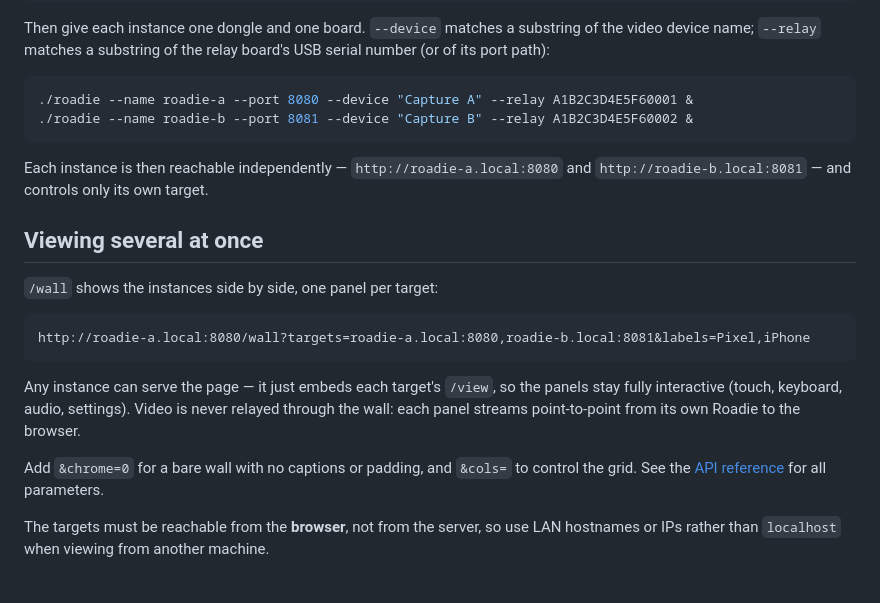
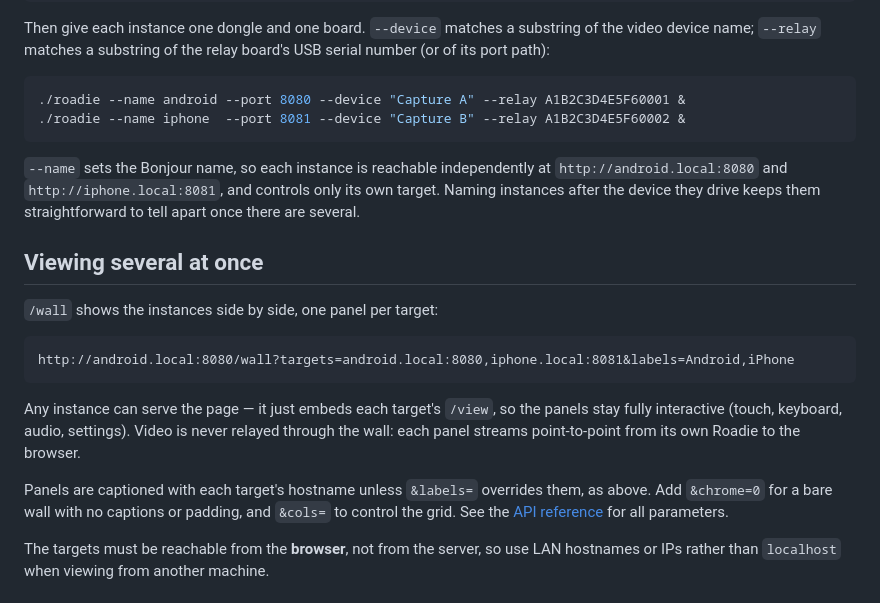
Before and after one commit to VibiumDev/roadie, a Markdown page: docs/how-to/multiple-targets.md, the part around the change. GitHub-like rendering.

Commit message:
Name the multi-target examples after the devices they drive
roadie-a and roadie-b say nothing about what is on the other end of the
cable. Use android and iphone instead, which read as the thing being driven
and carry through to the URLs and wall captions.

Lowercase names also give &labels= a reason to appear in the wall example,
since the default captions come from the hostname.

````diff
--- a/docs/how-to/multiple-targets.md
+++ b/docs/how-to/multiple-targets.md
@@ -27,19 +27,21 @@ of the video device name; `--relay` matches a substring of the relay board's USB
 serial number (or of its port path):
 
 ```bash
-./roadie --name roadie-a --port 8080 --device "Capture A" --relay A1B2C3D4E5F60001 &
-./roadie --name roadie-b --port 8081 --device "Capture B" --relay A1B2C3D4E5F60002 &
+./roadie --name android --port 8080 --device "Capture A" --relay A1B2C3D4E5F60001 &
+./roadie --name iphone  --port 8081 --device "Capture B" --relay A1B2C3D4E5F60002 &
 ```
 
-Each instance is then reachable independently — `http://roadie-a.local:8080` and
-`http://roadie-b.local:8081` — and controls only its own target.
+`--name` sets the Bonjour name, so each instance is reachable independently at
+`http://android.local:8080` and `http://iphone.local:8081`, and controls only its
+own target. Naming instances after the device they drive keeps them
+straightforward to tell apart once there are several.
 
 ## Viewing several at once
 
 `/wall` shows the instances side by side, one panel per target:
 
 ```
-http://roadie-a.local:8080/wall?targets=roadie-a.local:8080,roadie-b.local:8081&labels=Pixel,iPhone
+http://android.local:8080/wall?targets=android.local:8080,iphone.local:8081&labels=Android,iPhone
 ```
 
 Any instance can serve the page — it just embeds each target's `/view`, so the
@@ -47,9 +49,10 @@ panels stay fully interactive (touch, keyboard, audio, settings). Video is never
 relayed through the wall: each panel streams point-to-point from its own Roadie
 to the browser.
 
-Add `&chrome=0` for a bare wall with no captions or padding, and `&cols=` to
-control the grid. See the [API reference](../../API.md#get-wall) for all
-parameters.
+Panels are captioned with each target's hostname unless `&labels=` overrides
+them, as above. Add `&chrome=0` for a bare wall with no captions or padding, and
+`&cols=` to control the grid. See the [API reference](../../API.md#get-wall) for
+all parameters.
 
 The targets must be reachable from the **browser**, not from the server, so use
 LAN hostnames or IPs rather than `localhost` when viewing from another machine.
````
